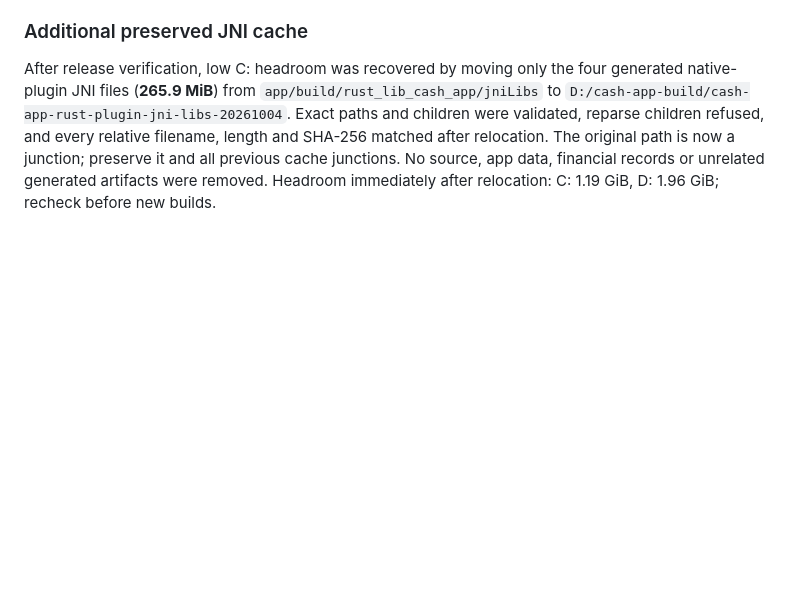
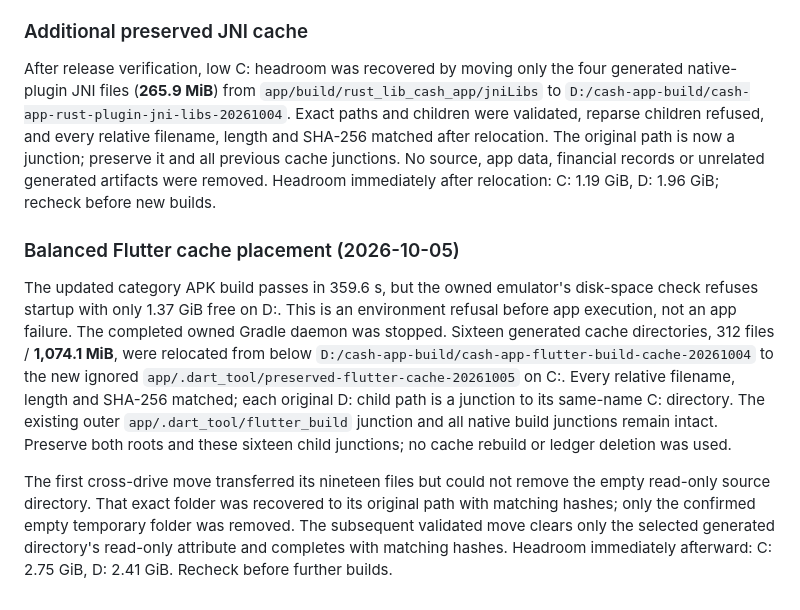
Before and after one commit to arsalmurad/cash-app, a Markdown page: docs/ANDROID-RELEASE.md, the part around the change. Drawn GitHub-style; blank space fills up the shorter version.

Commit message:
Preserve Flutter caches while recovering emulator disk headroom

```diff
--- a/docs/ANDROID-RELEASE.md
+++ b/docs/ANDROID-RELEASE.md
@@ -236,3 +236,24 @@ length and SHA-256 matched after relocation. The original path is now a junction
 preserve it and all previous cache junctions. No source, app data, financial
 records or unrelated generated artifacts were removed. Headroom immediately
 after relocation: C: 1.19 GiB, D: 1.96 GiB; recheck before new builds.
+
+### Balanced Flutter cache placement (2026-10-05)
+
+The updated category APK build passes in 359.6 s, but the owned emulator's
+disk-space check refuses startup with only 1.37 GiB free on D:. This is an
+environment refusal before app execution, not an app failure. The completed
+owned Gradle daemon was stopped. Sixteen generated cache directories, 312
+files / **1,074.1 MiB**, were relocated from below
+`D:/cash-app-build/cash-app-flutter-build-cache-20261004` to the new ignored
+`app/.dart_tool/preserved-flutter-cache-20261005` on C:. Every relative filename,
+length and SHA-256 matched; each original D: child path is a junction to its
+same-name C: directory. The existing outer `app/.dart_tool/flutter_build`
+junction and all native build junctions remain intact. Preserve both roots and
+these sixteen child junctions; no cache rebuild or ledger deletion was used.
+
+The first cross-drive move transferred its nineteen files but could not remove
+the empty read-only source directory. That exact folder was recovered to its
+original path with matching hashes; only the confirmed empty temporary folder
+was removed. The subsequent validated move clears only the selected generated
+directory's read-only attribute and completes with matching hashes. Headroom
+immediately afterward: C: 2.75 GiB, D: 2.41 GiB. Recheck before further builds.
```
Also changed, not shown: docs/DECISIONS.md (+9 -0 lines).
